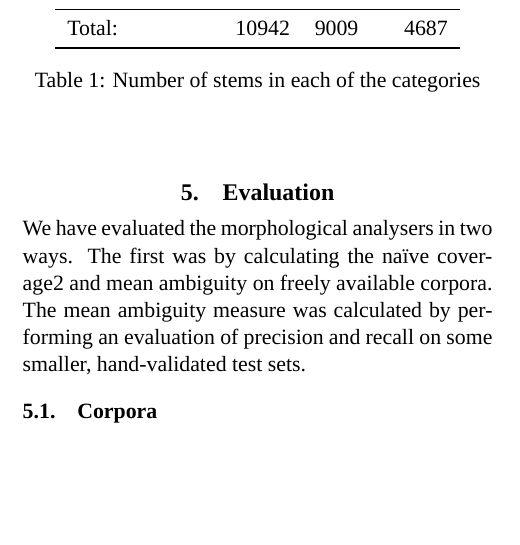
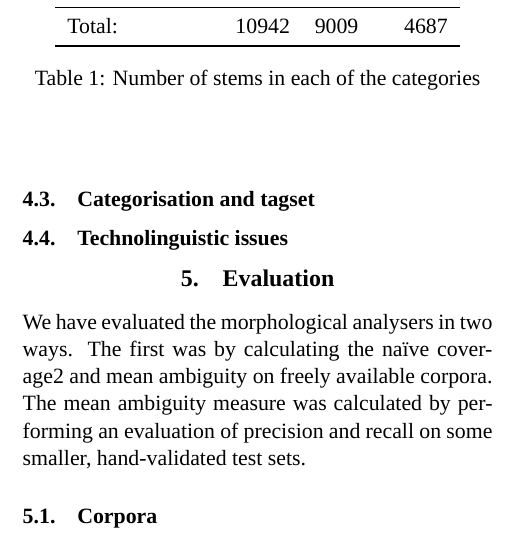
Before and after one commit to apertium/papers, a LaTeX document (kipchak-lrec-2013/kipchak-paper.tex): part of one column of page 3 of 5, cut so that both start at the same text, the shorter picture padded with empty space. Compiled offline with XeLaTeX; a missing font is replaced by an installed copy or a similar font.

Commit message:
new subsections
git-svn-id: https://svn.code.sf.net/p/apertium/svn/branches/papers/@50701 72bbbca6-d526-0410-a7d9-f06f51895060

```diff
--- a/kipchak-lrec-2013/kipchak-paper.tex
+++ b/kipchak-lrec-2013/kipchak-paper.tex
@@ -225,6 +225,10 @@ Table \ref{table:stems} lists the number of stems of the primary categories in e
 
 \end{table*}
 
+\subsection{Categorisation and tagset}
+
+\subsection{Technolinguistic issues}
+
 \section{Evaluation}
 
 We have evaluated the morphological analysers in two ways. The first was by calculating the naïve coverage\footnote{Naïve coverage refers to the percentage of surface forms in a given corpora that receive at least one analysis.  Forms counted by this measure may have other analyses which are not delivered by the transducer.} and mean ambiguity  on freely available corpora. The mean ambiguity measure was calculated by performing an evaluation of precision and recall on some smaller, hand-validated test sets.
```
Also changed, not shown: kipchak-lrec-2013/Makefile, kipchak-lrec-2013/kipchak-paper.pdf.
